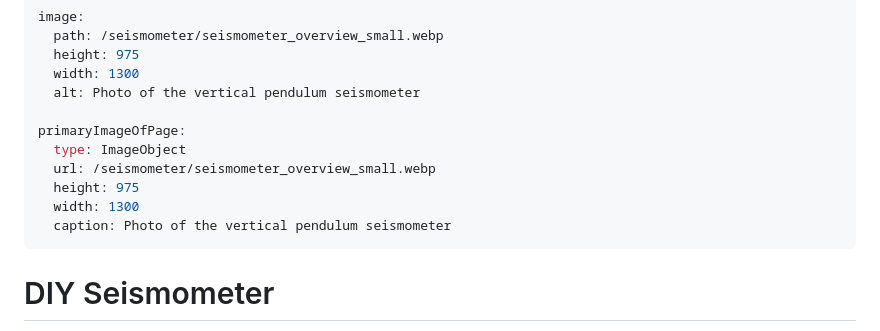
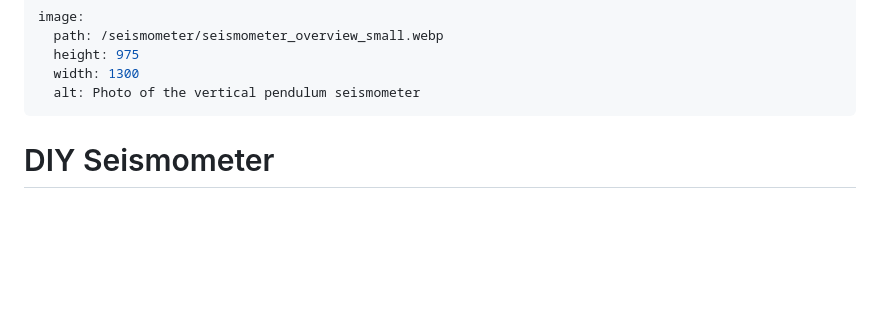
Before and after one commit to miksto/miksto.github.io, a Markdown page: seismometer/index.md, the part around the change. GitHub-like rendering; blank space fills up the shorter version.

Commit message:
Revert primaryImageOfPage

```diff
--- a/seismometer/index.md
+++ b/seismometer/index.md
@@ -7,13 +7,6 @@ image:
   height: 975
   width: 1300
   alt: Photo of the vertical pendulum seismometer
-
-primaryImageOfPage:
-  type: ImageObject
-  url: /seismometer/seismometer_overview_small.webp
-  height: 975
-  width: 1300
-  caption: Photo of the vertical pendulum seismometer
 ---
 
 # DIY Seismometer
```
